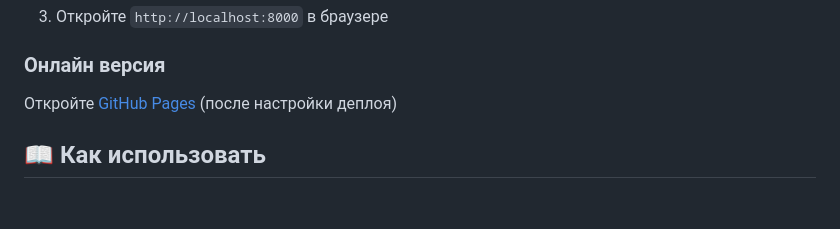
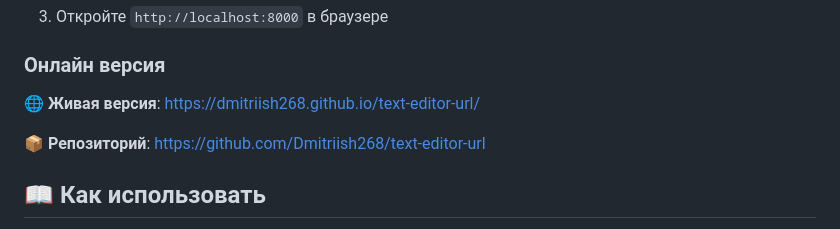
Before and after one commit to Dmitriish268/text-editor-url, a Markdown page: README.md, the part around the change. GitHub-like rendering; blank space fills up the shorter version.

Commit message:
Update README with live links

```diff
--- a/README.md
+++ b/README.md
@@ -39,7 +39,9 @@ php -S localhost:8000
 
 ### Онлайн версия
 
-Откройте [GitHub Pages](https://YOUR_USERNAME.github.io/text-editor-url/) (после настройки деплоя)
+🌐 **Живая версия**: [https://dmitriish268.github.io/text-editor-url/](https://dmitriish268.github.io/text-editor-url/)
+
+📦 **Репозиторий**: [https://github.com/Dmitriish268/text-editor-url](https://github.com/Dmitriish268/text-editor-url)
 
 ## 📖 Как использовать
 
```
